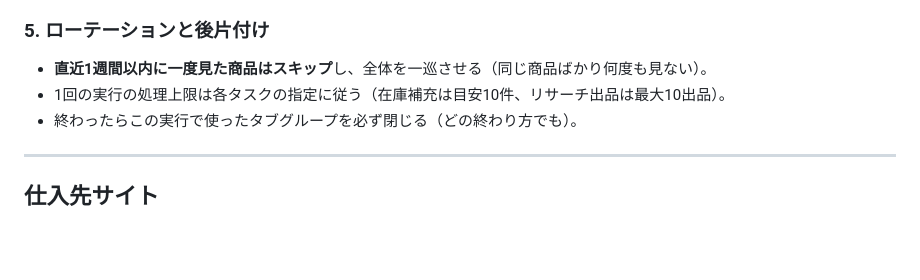
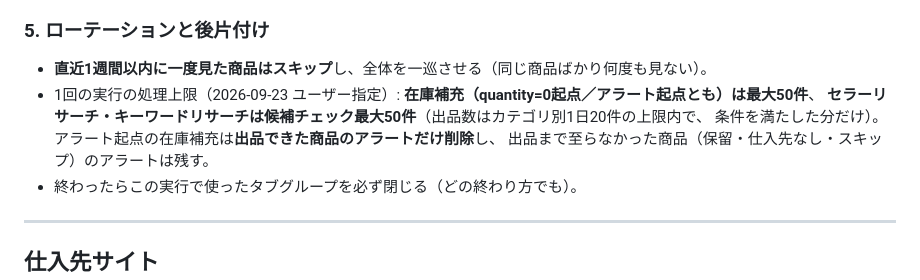
Before and after one commit to kazuakiwrx/ebaytool, a Markdown page: config/supplier_rules.md, the part around the change. Drawn GitHub-style; blank space fills up the shorter version.

Commit message:
config: 共通手順の処理件数を更新(在庫補充50件/リサーチはチェック50件)、アラート削除ルール追記
Co-Authored-By: Claude Fable 5 <noreply@anthropic.com>
Claude-Session: https://claude.ai/code/session_01HuW1Y6yFhWcjEVeP9PmD61

```diff
--- a/config/supplier_rules.md
+++ b/config/supplier_rules.md
@@ -62,7 +62,10 @@ KOETEC(app.koetec.jp)で動くタスクはこの章を使う。
 
 ### 5. ローテーションと後片付け
 - **直近1週間以内に一度見た商品はスキップ**し、全体を一巡させる（同じ商品ばかり何度も見ない）。
-- 1回の実行の処理上限は各タスクの指定に従う（在庫補充は目安10件、リサーチ出品は最大10出品）。
+- 1回の実行の処理上限（2026-09-23 ユーザー指定）: **在庫補充（quantity=0起点／アラート起点とも）は最大50件**、
+  **セラーリサーチ・キーワードリサーチは候補チェック最大50件**（出品数はカテゴリ別1日20件の上限内で、
+  条件を満たした分だけ）。アラート起点の在庫補充は**出品できた商品のアラートだけ削除**し、
+  出品まで至らなかった商品（保留・仕入先なし・スキップ）のアラートは残す。
 - 終わったらこの実行で使ったタブグループを必ず閉じる（どの終わり方でも）。
 
 ---
```
